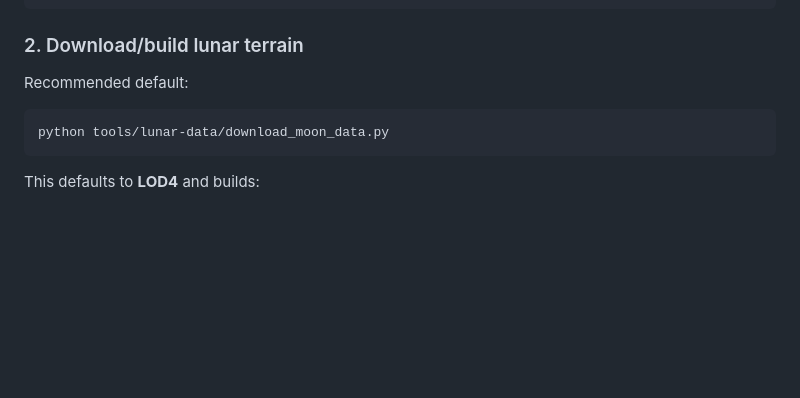
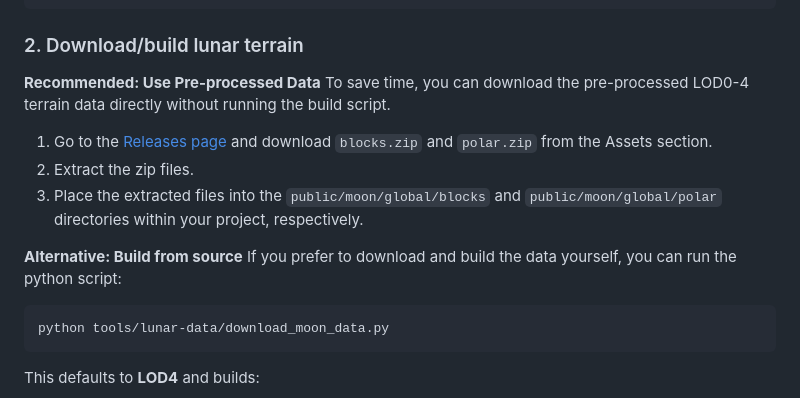
Before and after one commit to alexVirtualWorld/Lunar-sim, a Markdown page: README.md, the part around the change. Drawn GitHub-style; blank space fills up the shorter version.

Commit message:
Update README with pre-processed data download instructions
Added instructions for users to download LOD0-4 terrain data directly from the Releases page to save time. Retained the python script as an alternative build method.

````diff
--- a/README.md
+++ b/README.md
@@ -56,8 +56,14 @@ python -m pip install -r tools/lunar-data/requirements.txt
 
 ### 2. Download/build lunar terrain
 
-Recommended default:
+**Recommended: Use Pre-processed Data**
+To save time, you can download the pre-processed LOD0-4 terrain data directly without running the build script.
+1. Go to the [Releases page](https://github.com/alexVirtualWorld/Lunar-sim/releases/tag/data-v1) and download `blocks.zip` and `polar.zip` from the Assets section.
+2. Extract the zip files.
+3. Place the extracted files into the `public/moon/global/blocks` and `public/moon/global/polar` directories within your project, respectively.
 
+**Alternative: Build from source**
+If you prefer to download and build the data yourself, you can run the python script:
 ```bash
 python tools/lunar-data/download_moon_data.py
 ```
````
